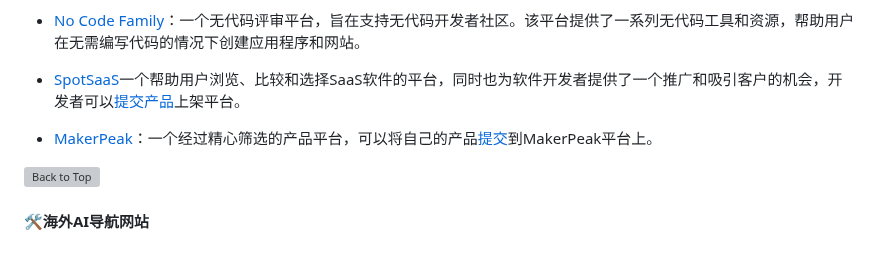
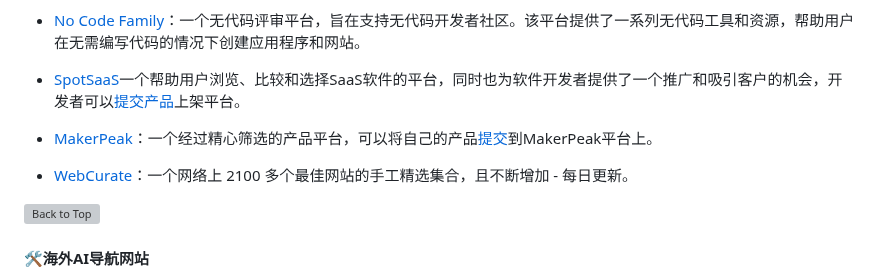
Before and after one commit to naxiaoduo/1000UserGuide, a Markdown page: README.md, the part around the change. Rendered like a GitHub page; blank space fills up the shorter version; grey boxes are pictures that could not be loaded.

```diff
--- a/README.md
+++ b/README.md
@@ -428,6 +428,8 @@
 
  - [MakerPeak](https://makerpeak.com/ )：一个经过精心筛选的产品平台，可以将自己的产品[提交](https://makerpeak.com/sign-up?redirect=/profile/products/submit )到MakerPeak平台上。
 
+ - [WebCurate](https://www.webcurate.co/ )：一个网络上 2100 多个最佳网站的手工精选集合，且不断增加 - 每日更新。
+
  [![Back to Top](assets/Back-To-Top.svg)](#目录)
 
 ####  🛠️海外AI导航网站
```
